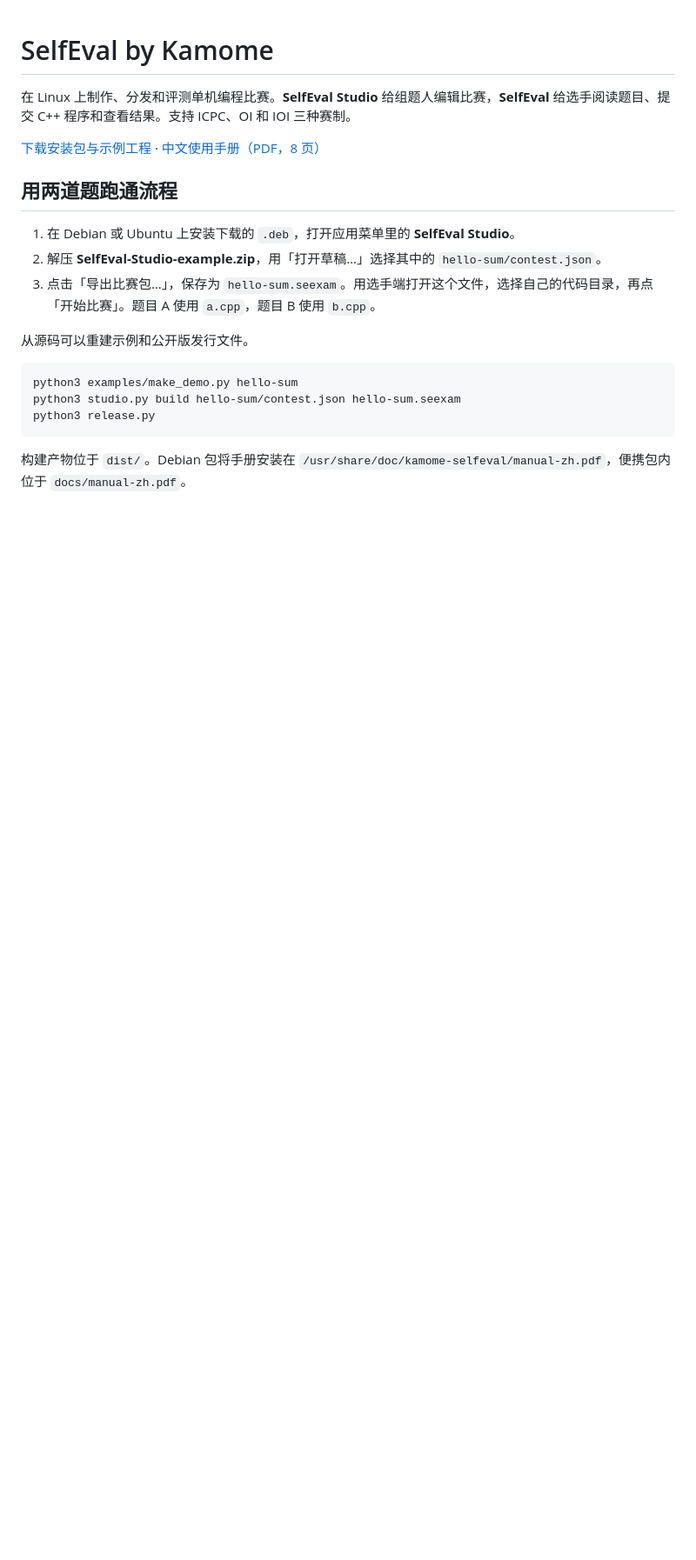
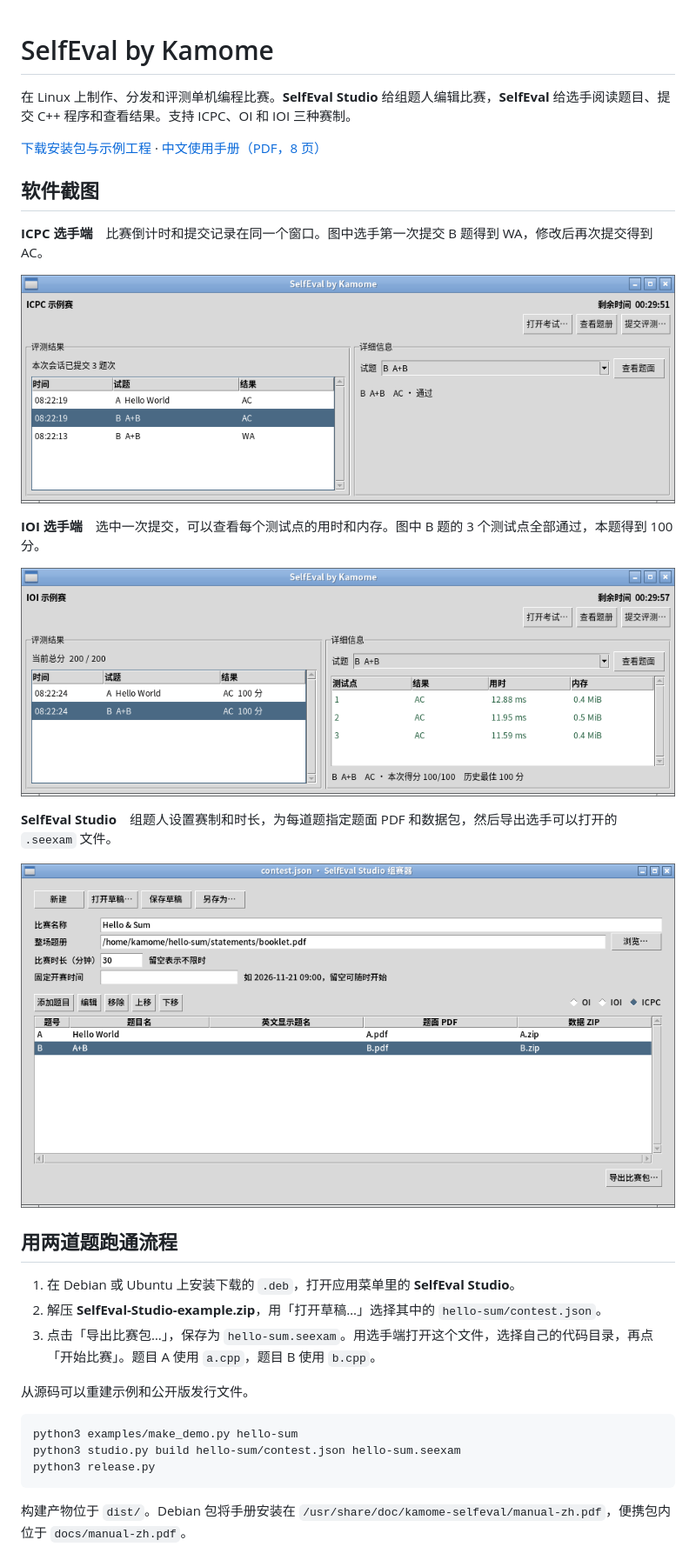
Before and after one commit to ushg8877/SelfEval, a Markdown page: README.md, the part around the change. Shown at 87% size. GitHub-like rendering; pictures changed too: docs/screenshots/ioi.png (added), docs/screenshots/player.png (added), docs/screenshots/studio.png (added); blank space fills up the shorter version.

Commit message:
Show the Linux player and contest studio in the README

```diff
--- a/README.md
+++ b/README.md
@@ -3,6 +3,20 @@
 在 Linux 上制作、分发和评测单机编程比赛。**SelfEval Studio** 给组题人编辑比赛，**SelfEval** 给选手阅读题目、提交 C++ 程序和查看结果。支持 ICPC、OI 和 IOI 三种赛制。
 
 [下载安装包与示例工程](https://github.com/ushg8877/SelfEval/releases) · [中文使用手册（PDF，8 页）](docs/manual-zh.pdf)
+
+## 软件截图
+
+**ICPC 选手端**　比赛倒计时和提交记录在同一个窗口。图中选手第一次提交 B 题得到 WA，修改后再次提交得到 AC。
+
+![ICPC 示例赛的选手界面，显示倒计时与 Hello World、A+B 的提交记录](https://raw.githubusercontent.com/ushg8877/SelfEval/main/docs/screenshots/player.png)
+
+**IOI 选手端**　选中一次提交，可以查看每个测试点的用时和内存。图中 B 题的 3 个测试点全部通过，本题得到 100 分。
+
+![IOI 示例赛的选手界面，左侧是总分和提交记录，右侧是 A+B 的三个测试点](https://raw.githubusercontent.com/ushg8877/SelfEval/main/docs/screenshots/ioi.png)
+
+**SelfEval Studio**　组题人设置赛制和时长，为每道题指定题面 PDF 和数据包，然后导出选手可以打开的 `.seexam` 文件。
+
+![SelfEval Studio 组赛器，打开了包含 Hello World 和 A+B 两题的示例工程](https://raw.githubusercontent.com/ushg8877/SelfEval/main/docs/screenshots/studio.png)
 
 ## 用两道题跑通流程
 
```
